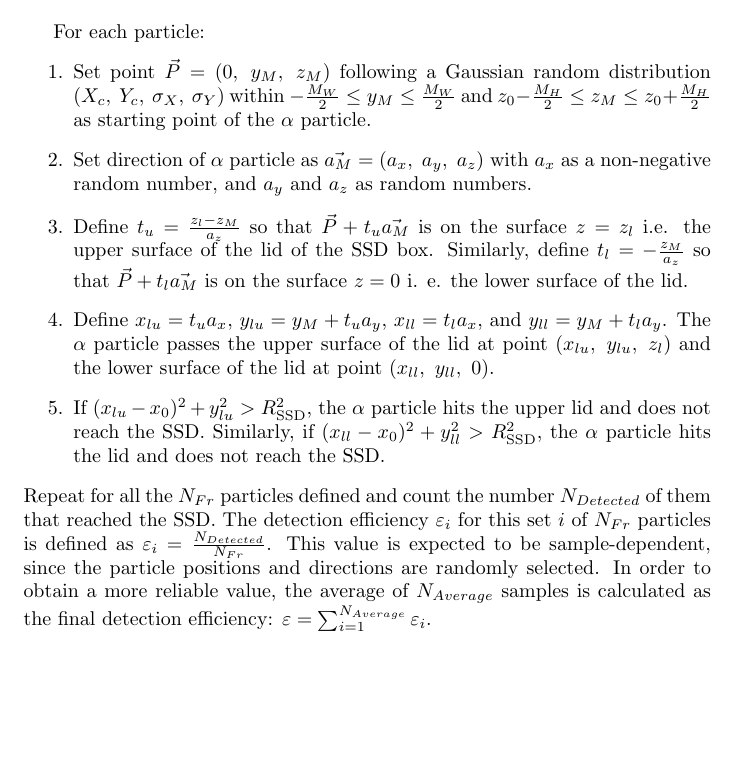
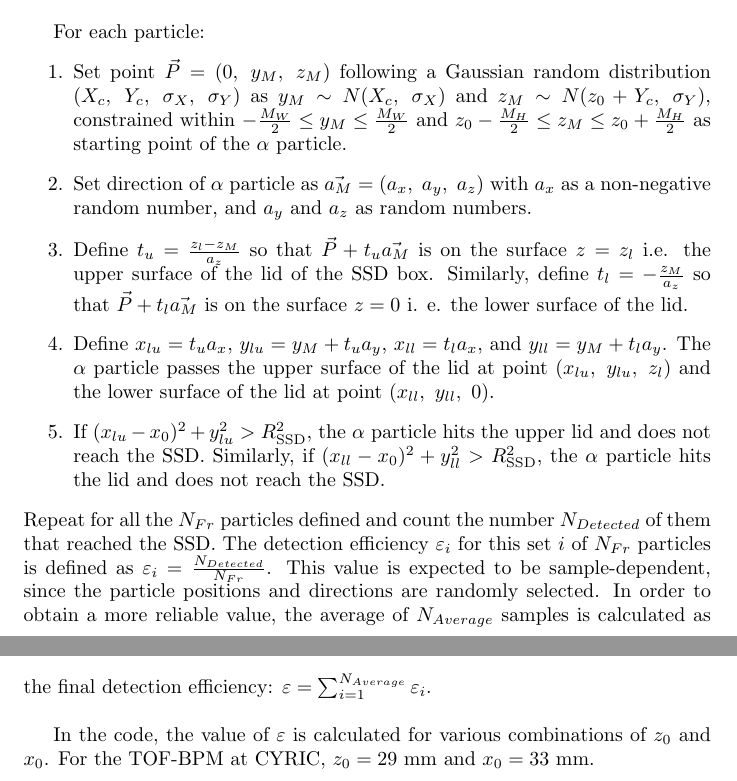
Before and after one commit to naoya-ozawa/bpmDesign, a LaTeX document (ssd_solidangle.tex): part of page 2 of 2 before the commit and two parts of pages 2 and 3 of 3 after it, the two joined at a grey line, cut so that both start at the same text, the shorter picture padded with empty space. Compiled offline with pdfLaTeX.

Commit message:
Fixed errors, added section on z_0 and x_0 search

```diff
--- a/ssd_solidangle.tex
+++ b/ssd_solidangle.tex
@@ -28,12 +28,16 @@ In this setup, the geometrical parameters $z_0$ and $x_0$ can be adjusted to yie
 
 For each particle:
 \begin{enumerate}
-	\item Set point $\vec{P} = (0,\ y_M,\ z_M)$ following a Gaussian random distribution $(X_c,\ Y_c,\ \sigma_X,\ \sigma_Y)$ within $-\frac{M_W}{2} \le y_M \le \frac{M_W}{2}$ and $z_0-\frac{M_H}{2} \le z_M \le z_0+\frac{M_H}{2}$ as starting point of the $\alpha$ particle.
+	\item Set point $\vec{P} = (0,\ y_M,\ z_M)$ following a Gaussian random distribution $(X_c,\ Y_c,\ \sigma_X,\ \sigma_Y)$ as $y_M \sim N(X_c,\ \sigma_X)$ and $z_M \sim N(z_0+Y_c,\ \sigma_Y)$, constrained within $-\frac{M_W}{2} \le y_M \le \frac{M_W}{2}$ and $z_0-\frac{M_H}{2} \le z_M \le z_0+\frac{M_H}{2}$ as starting point of the $\alpha$ particle.
 	\item Set direction of $\alpha$ particle as $\vec{a_M} = (a_x,\ a_y,\ a_z)$ with $a_x$ as a non-negative random number, and $a_y$ and $a_z$ as random numbers.
 	\item Define $t_u = \frac{z_l - z_M}{a_z}$ so that $\vec{P} + t_u \vec{a_M}$ is on the surface $z = z_l$ i.e. the upper surface of the lid of the SSD box. Similarly, define $t_l = -\frac{z_M}{a_z}$ so that $\vec{P} + t_l \vec{a_M}$ is on the surface $z = 0$ i. e. the lower surface of the lid.
 	\item Define $x_{lu} = t_u a_x$, $y_{lu} = y_M + t_u a_y$, $x_{ll} = t_l a_x$, and $y_{ll} = y_M + t_l a_y$. The $\alpha$ particle passes the upper surface of the lid at point $(x_{lu},\ y_{lu},\ z_l)$ and the lower surface of the lid at point $(x_{ll},\ y_{ll},\ 0)$.
 	\item If $(x_{lu} - x_0)^2 + y_{lu}^2 > R_{{\rm SSD}}^2$, the $\alpha$ particle hits the upper lid and does not reach the SSD. Similarly, if $(x_{ll} - x_0)^2 + y_{ll}^2 > R_{{\rm SSD}}^2$, the $\alpha$ particle hits the lid and does not reach the SSD.
 \end{enumerate}
-Repeat for all the $N_{Fr}$ particles defined and count the number $N_{Detected}$ of them that reached the SSD. The detection efficiency $\varepsilon_i$ for this set $i$ of $N_{Fr}$ particles is defined as $\varepsilon_i = \frac{N_{Detected}}{N_{Fr}}$. This value is expected to be sample-dependent, since the particle positions and directions are randomly selected. In order to obtain a more reliable value, the average of $N_{Average}$ samples is calculated as the final detection efficiency: $\varepsilon = \sum_{i=1}^{N_{Average}} \varepsilon_i$.
+Repeat for all the $N_{Fr}$ particles defined and count the number $N_{Detected}$ of them that reached the SSD. The detection efficiency $\varepsilon_i$ for this set $i$ of $N_{Fr}$ particles is defined as $\varepsilon_i = \frac{N_{Detected}}{N_{Fr}}$. This value is expected to be sample-dependent, since the particle positions and directions are randomly selected. In order to obtain a more reliable value, the average of $N_{Average}$ samples is calculated as the final detection efficiency: $\varepsilon = \sum_{i=1}^{N_{Average}} \varepsilon_i$. \\
+
+In the code, the value of $\varepsilon$ is calculated for various combinations of $z_0$ and $x_0$. For the TOF-BPM at CYRIC, $z_0 = 29$ mm and $x_0 = 33$ mm.
+
+
 
 \end{document}
```
Also changed, not shown: ssd_solidangle.pdf, ssd_solidangle.tex (4 more changed lines).
